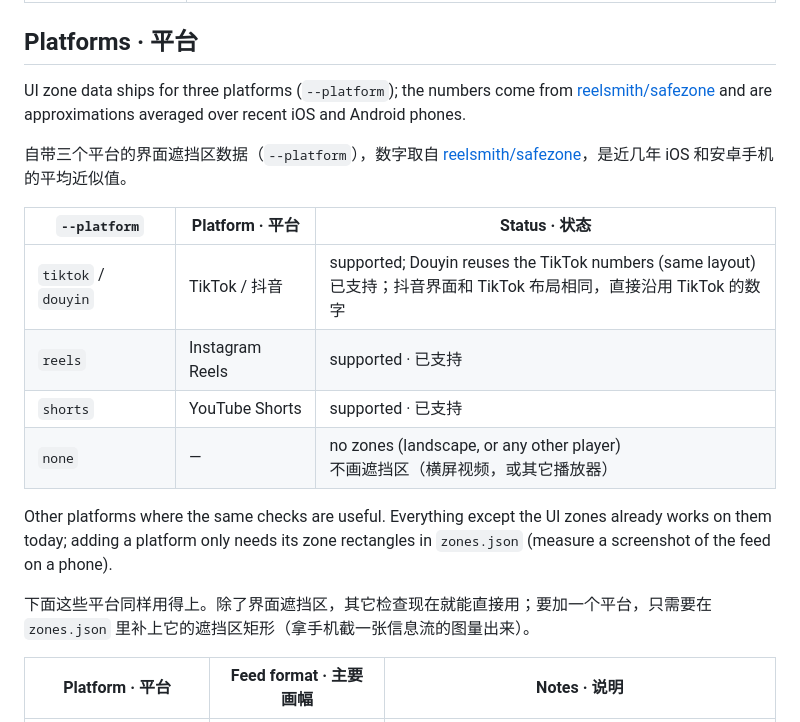
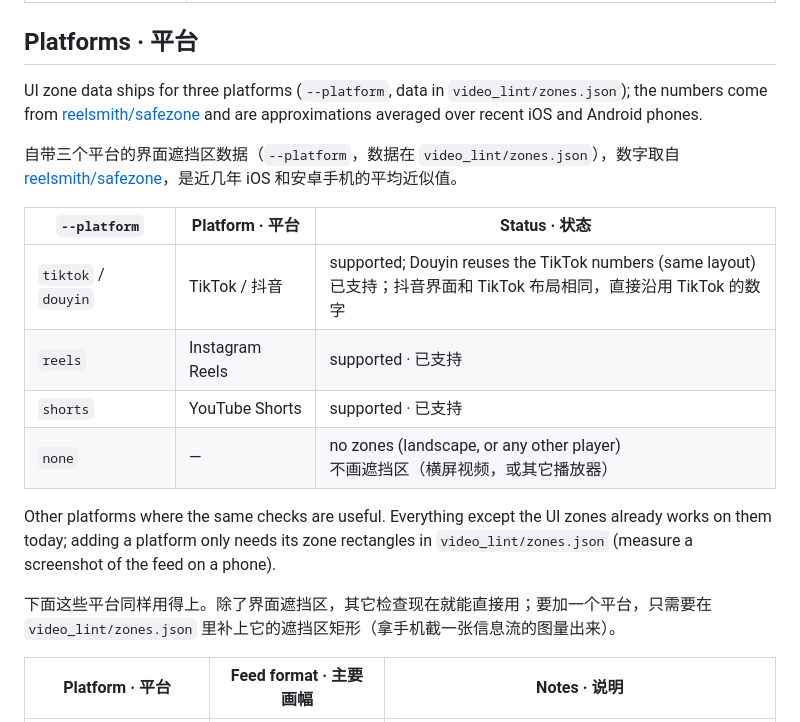
Before and after one commit to tz1335/video-lint, a Markdown page: README.md, the part around one of its changes. GitHub-like rendering.

```diff
--- a/README.md
+++ b/README.md
@@ -49,9 +74,9 @@ The tests synthesise small videos with known answers using ffmpeg (a black first
 
 ## Platforms · 平台
 
-UI zone data ships for three platforms (`--platform`); the numbers come from [reelsmith/safezone](https://github.com/reelsmith/safezone) and are approximations averaged over recent iOS and Android phones.
+UI zone data ships for three platforms (`--platform`, data in `video_lint/zones.json`); the numbers come from [reelsmith/safezone](https://github.com/reelsmith/safezone) and are approximations averaged over recent iOS and Android phones.
 
-自带三个平台的界面遮挡区数据（`--platform`），数字取自 [reelsmith/safezone](https://github.com/reelsmith/safezone)，是近几年 iOS 和安卓手机的平均近似值。
+自带三个平台的界面遮挡区数据（`--platform`，数据在 `video_lint/zones.json`），数字取自 [reelsmith/safezone](https://github.com/reelsmith/safezone)，是近几年 iOS 和安卓手机的平均近似值。
 
 | `--platform` | Platform · 平台 | Status · 状态 |
 |---|---|---|
@@ -60,9 +85,9 @@ UI zone data ships for three platforms (`--platform`); the numbers come from [re
 | `shorts` | YouTube Shorts | supported · 已支持 |
 | `none` | — | no zones (landscape, or any other player)<br>不画遮挡区（横屏视频，或其它播放器） |
 
-Other platforms where the same checks are useful. Everything except the UI zones already works on them today; adding a platform only needs its zone rectangles in `zones.json` (measure a screenshot of the feed on a phone).
+Other platforms where the same checks are useful. Everything except the UI zones already works on them today; adding a platform only needs its zone rectangles in `video_lint/zones.json` (measure a screenshot of the feed on a phone).
 
-下面这些平台同样用得上。除了界面遮挡区，其它检查现在就能直接用；要加一个平台，只需要在 `zones.json` 里补上它的遮挡区矩形（拿手机截一张信息流的图量出来）。
+下面这些平台同样用得上。除了界面遮挡区，其它检查现在就能直接用；要加一个平台，只需要在 `video_lint/zones.json` 里补上它的遮挡区矩形（拿手机截一张信息流的图量出来）。
 
 | Platform · 平台 | Feed format · 主要画幅 | Notes · 说明 |
 |---|---|---|
```
Also changed, not shown: other parts of README.md (+30 -5 lines), SKILL.md (+4 -3 lines), docs/example-sheet.jpg (added), 10 other files.
